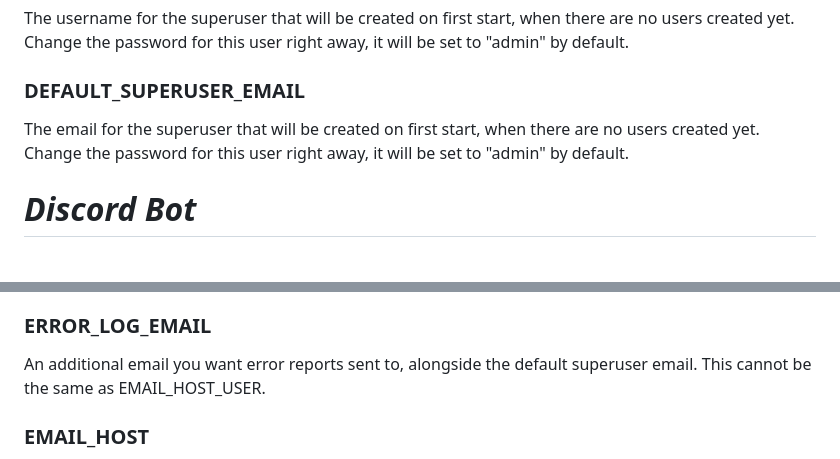
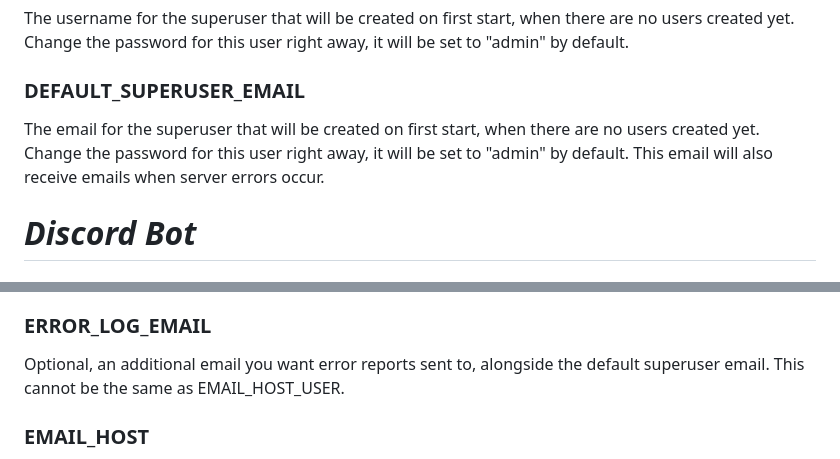
Before and after one commit to zediious/raptor-web, a Markdown page: config/README.md, 2 parts joined by grey strips. GitHub-like rendering.

Commit message:
clarify error log email

```diff
--- a/config/README.md
+++ b/config/README.md
@@ -90,7 +90,7 @@ The app secret of the Discord Application you will be using to process OAuth log
 The username for the superuser that will be created on first start, when there are no users created yet. Change the password for this user right away, it will be set to "admin" by default.
 
 ### **DEFAULT_SUPERUSER_EMAIL**
-The email for the superuser that will be created on first start, when there are no users created yet. Change the password for this user right away, it will be set to "admin" by default.
+The email for the superuser that will be created on first start, when there are no users created yet. Change the password for this user right away, it will be set to "admin" by default. This email will also receive emails when server errors occur.
 
 # *Discord Bot*
 
@@ -117,7 +117,7 @@ Your Stripe "Webhook Secret". [Create a Webhook Endpoint here](https://dashboard
 If this is set to False, then emails sent by the application will *actually* be sent using the SMPT mail driver. While True, emails will be "sent" to the console as messages. Do NOT set this to False until you have configured the below settings and are ready to send emails.
 
 ### **ERROR_LOG_EMAIL**
-An additional email you want error reports sent to, alongside the default superuser email. This cannot be the same as EMAIL_HOST_USER.
+Optional, an additional email you want error reports sent to, alongside the default superuser email. This cannot be the same as EMAIL_HOST_USER.
 
 ### **EMAIL_HOST**
 The domain name/IP address for the SMTP server you wish to use. For example, gmail's SMTP domain is `smtp.gmail.com`. If you are using self-hosted email, you will place your connection address here.
```
